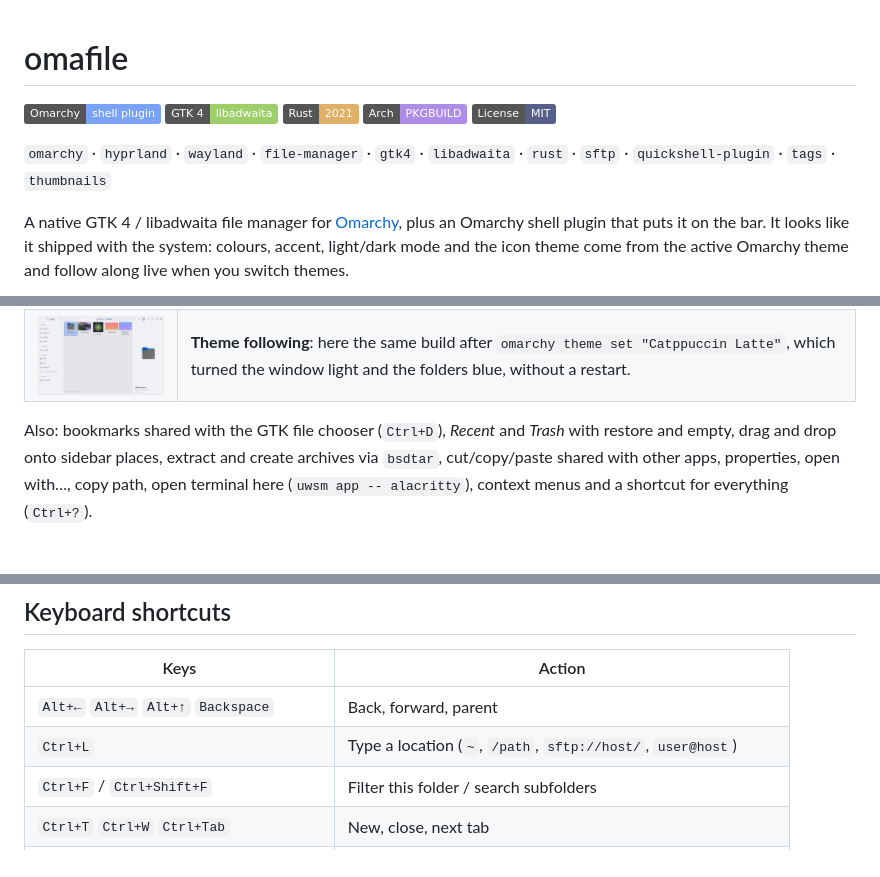
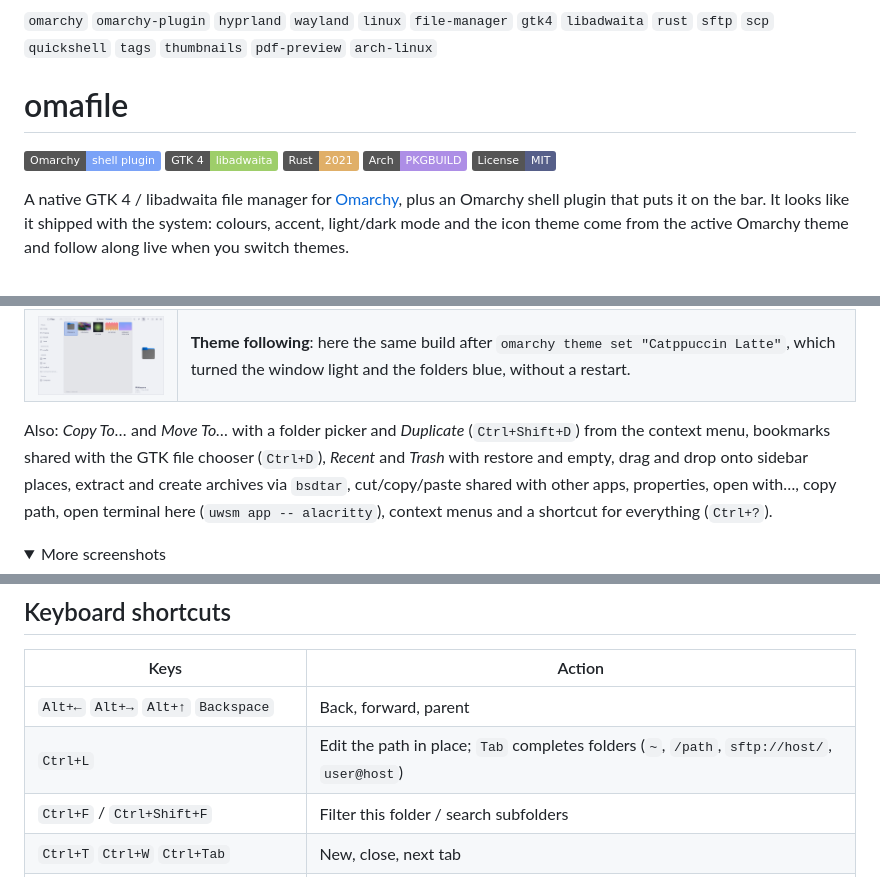
Before and after one commit to whogotpwned/omafile, a Markdown page: README.md, 3 parts joined by grey strips. Rendered like a GitHub page; folded sections open; badges without logos.

```diff
--- a/README.md
+++ b/README.md
@@ -1,3 +1,5 @@
+`omarchy` `omarchy-plugin` `hyprland` `wayland` `linux` `file-manager` `gtk4` `libadwaita` `rust` `sftp` `scp` `quickshell` `tags` `thumbnails` `pdf-preview` `arch-linux`
+
 # omafile
 
 [![Omarchy plugin](https://img.shields.io/badge/Omarchy-shell%20plugin-7aa2f7)](#bar-button-omarchy-shell-plugin)
@@ -5,8 +7,6 @@
 [![Rust](https://img.shields.io/badge/Rust-2021-e0af68)](Cargo.toml)
 [![Arch package](https://img.shields.io/badge/Arch-PKGBUILD-ad8ee6)](PKGBUILD)
 [![License: MIT](https://img.shields.io/badge/License-MIT-565f89)](LICENSE)
-
-`omarchy` · `hyprland` · `wayland` · `file-manager` · `gtk4` · `libadwaita` · `rust` · `sftp` · `quickshell-plugin` · `tags` · `thumbnails`
 
 A native GTK 4 / libadwaita file manager for [Omarchy](https://omarchy.org),
 plus an Omarchy shell plugin that puts it on the bar. It looks like it shipped
@@ -30,7 +32,8 @@ the active Omarchy theme and follow along live when you switch themes.
 | ![tags](docs/screenshot-tags.png) | **Tags**, Finder style: give folders and files one of seven colours (`Ctrl+Alt+1…7`, `Ctrl+Alt+0` removes). The dot shows in list and grid, every colour in use appears under *Tags* in the sidebar and lists all tagged items wherever they are. Tags are stored as GIO metadata on the file and in an index, and follow renames and moves done in omafile. |
 | ![light](docs/screenshot-light.png) | **Theme following**: here the same build after `omarchy theme set "Catppuccin Latte"`, which turned the window light and the folders blue, without a restart. |
 
-Also: bookmarks shared with the GTK file chooser (`Ctrl+D`), *Recent* and
+Also: *Copy To…* and *Move To…* with a folder picker and *Duplicate*
+(`Ctrl+Shift+D`) from the context menu, bookmarks shared with the GTK file chooser (`Ctrl+D`), *Recent* and
 *Trash* with restore and empty, drag and drop onto sidebar places, extract and
 create archives via `bsdtar`, cut/copy/paste shared with other apps, properties,
 open with…, copy path, open terminal here (`uwsm app -- alacritty`), context
@@ -139,7 +142,7 @@ widget, drops it from the bar layout and deletes the checkout.
 | Keys | Action |
 |---|---|
 | `Alt+←` `Alt+→` `Alt+↑` `Backspace` | Back, forward, parent |
-| `Ctrl+L` | Type a location (`~`, `/path`, `sftp://host/`, `user@host`) |
+| `Ctrl+L` | Edit the path in place; `Tab` completes folders (`~`, `/path`, `sftp://host/`, `user@host`) |
 | `Ctrl+F` / `Ctrl+Shift+F` | Filter this folder / search subfolders |
 | `Ctrl+T` `Ctrl+W` `Ctrl+Tab` | New, close, next tab |
 | `Ctrl+Enter` / middle click | Open folder in new tab |
```
Also changed, not shown: other parts of README.md (+39 -9 lines), docs/screenshot-complete.png (added), docs/screenshot-undo.png (added), 8 other files.
